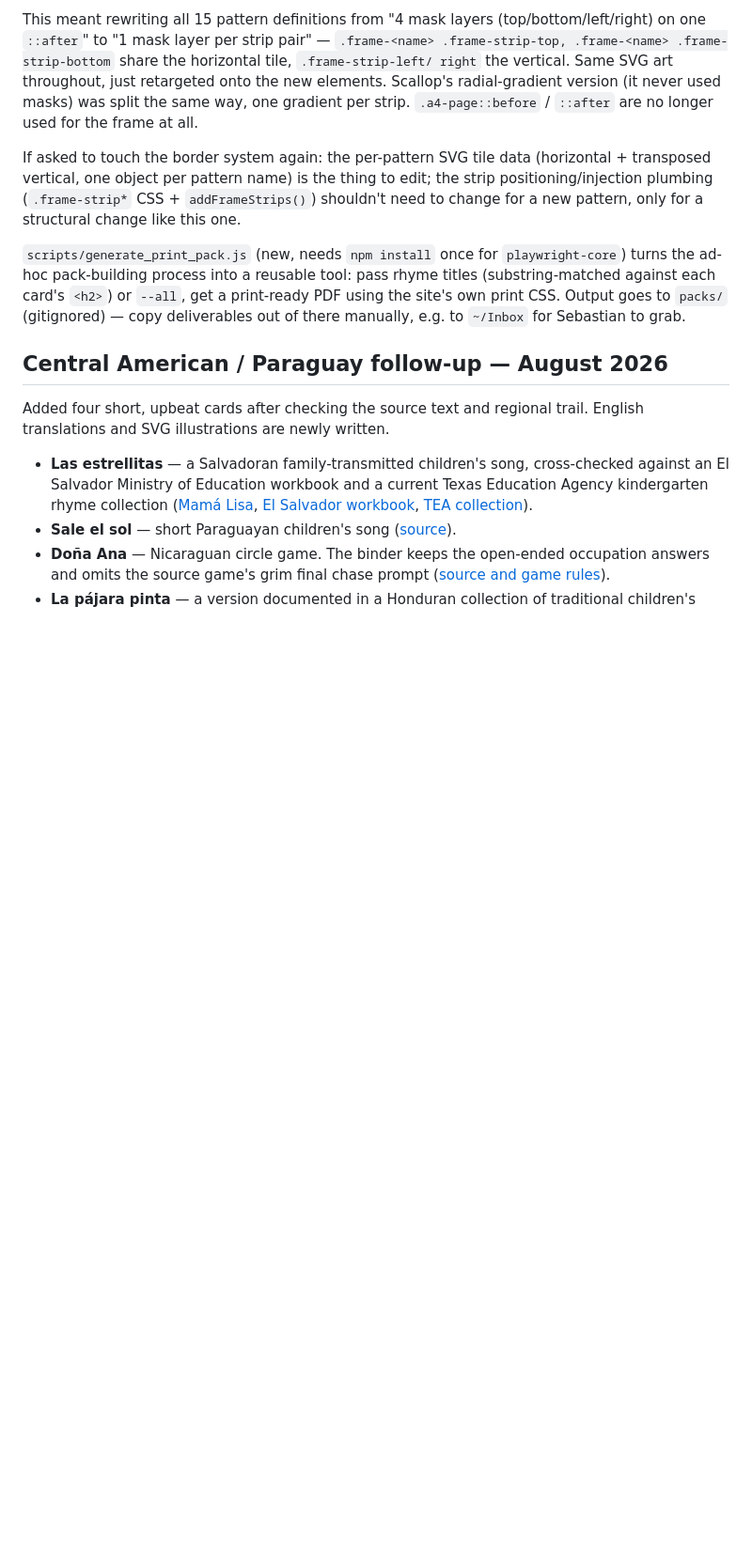
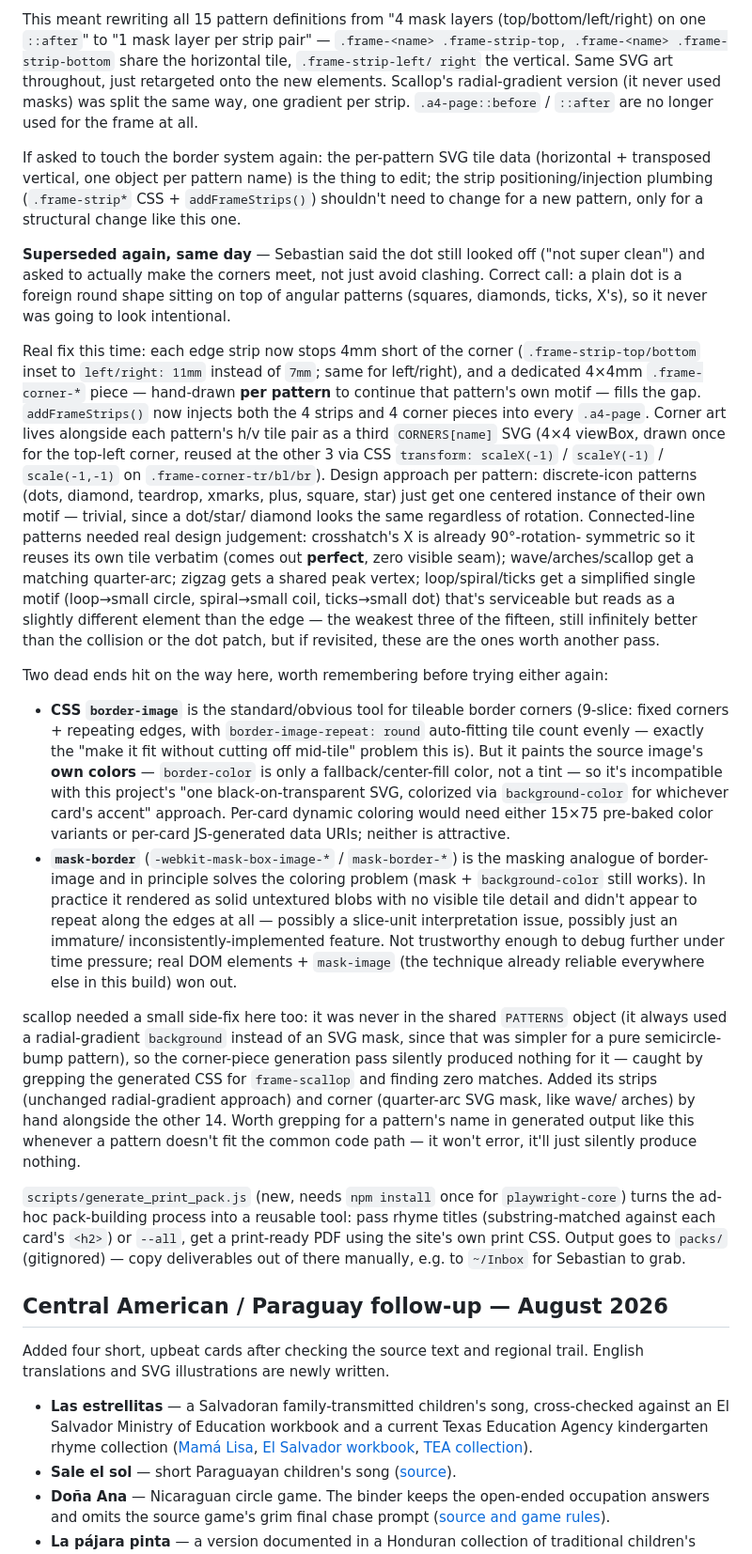
Before and after one commit to SebastianDeLaile/rimas-infantiles, a Markdown page: STATUS.md, the part around the change. Shown at 94% size. Rendered like a GitHub page; blank space fills up the shorter version.

Commit message:
Document the mitered-corner fix and two dead ends in STATUS.md
Co-Authored-By: Claude Sonnet 5 <noreply@anthropic.com>

```diff
--- a/STATUS.md
+++ b/STATUS.md
@@ -222,6 +222,68 @@ data (horizontal + transposed vertical, one object per pattern name)
 is the thing to edit; the strip positioning/injection plumbing
 (`.frame-strip*` CSS + `addFrameStrips()`) shouldn't need to change
 for a new pattern, only for a structural change like this one.
+
+**Superseded again, same day** — Sebastian said the dot still looked
+off ("not super clean") and asked to actually make the corners meet,
+not just avoid clashing. Correct call: a plain dot is a foreign round
+shape sitting on top of angular patterns (squares, diamonds, ticks,
+X's), so it never was going to look intentional.
+
+Real fix this time: each edge strip now stops 4mm short of the corner
+(`.frame-strip-top/bottom` inset to `left/right: 11mm` instead of
+`7mm`; same for left/right), and a dedicated 4×4mm `.frame-corner-*`
+piece — hand-drawn **per pattern** to continue that pattern's own
+motif — fills the gap. `addFrameStrips()` now injects both the 4 strips
+and 4 corner pieces into every `.a4-page`. Corner art lives alongside
+each pattern's h/v tile pair as a third `CORNERS[name]` SVG (4×4
+viewBox, drawn once for the top-left corner, reused at the other 3 via
+CSS `transform: scaleX(-1)` / `scaleY(-1)` / `scale(-1,-1)` on
+`.frame-corner-tr/bl/br`). Design approach per pattern: discrete-icon
+patterns (dots, diamond, teardrop, xmarks, plus, square, star) just get
+one centered instance of their own motif — trivial, since a dot/star/
+diamond looks the same regardless of rotation. Connected-line patterns
+needed real design judgement: crosshatch's X is already 90°-rotation-
+symmetric so it reuses its own tile verbatim (comes out **perfect**,
+zero visible seam); wave/arches/scallop get a matching quarter-arc;
+zigzag gets a shared peak vertex; loop/spiral/ticks get a simplified
+single motif (loop→small circle, spiral→small coil, ticks→small dot)
+that's serviceable but reads as a slightly different element than the
+edge — the weakest three of the fifteen, still infinitely better than
+the collision or the dot patch, but if revisited, these are the ones
+worth another pass.
+
+Two dead ends hit on the way here, worth remembering before trying
+either again:
+- **CSS `border-image`** is the standard/obvious tool for tileable
+  border corners (9-slice: fixed corners + repeating edges, with
+  `border-image-repeat: round` auto-fitting tile count evenly — exactly
+  the "make it fit without cutting off mid-tile" problem this is). But
+  it paints the source image's **own colors** — `border-color` is only
+  a fallback/center-fill color, not a tint — so it's incompatible with
+  this project's "one black-on-transparent SVG, colorized via
+  `background-color` for whichever card's accent" approach. Per-card
+  dynamic coloring would need either 15×75 pre-baked color variants or
+  per-card JS-generated data URIs; neither is attractive.
+- **`mask-border`** (`-webkit-mask-box-image-*` / `mask-border-*`) is
+  the masking analogue of border-image and in principle solves the
+  coloring problem (mask + `background-color` still works). In
+  practice it rendered as solid untextured blobs with no visible tile
+  detail and didn't appear to repeat along the edges at all — possibly
+  a slice-unit interpretation issue, possibly just an immature/
+  inconsistently-implemented feature. Not trustworthy enough to debug
+  further under time pressure; real DOM elements + `mask-image` (the
+  technique already reliable everywhere else in this build) won out.
+
+scallop needed a small side-fix here too: it was never in the shared
+`PATTERNS` object (it always used a radial-gradient `background`
+instead of an SVG mask, since that was simpler for a pure semicircle-
+bump pattern), so the corner-piece generation pass silently produced
+nothing for it — caught by grepping the generated CSS for
+`frame-scallop` and finding zero matches. Added its strips (unchanged
+radial-gradient approach) and corner (quarter-arc SVG mask, like wave/
+arches) by hand alongside the other 14. Worth grepping for a pattern's
+name in generated output like this whenever a pattern doesn't fit the
+common code path — it won't error, it'll just silently produce nothing.
 
 `scripts/generate_print_pack.js` (new, needs `npm install` once for
 `playwright-core`) turns the ad-hoc pack-building process into a reusable
```
